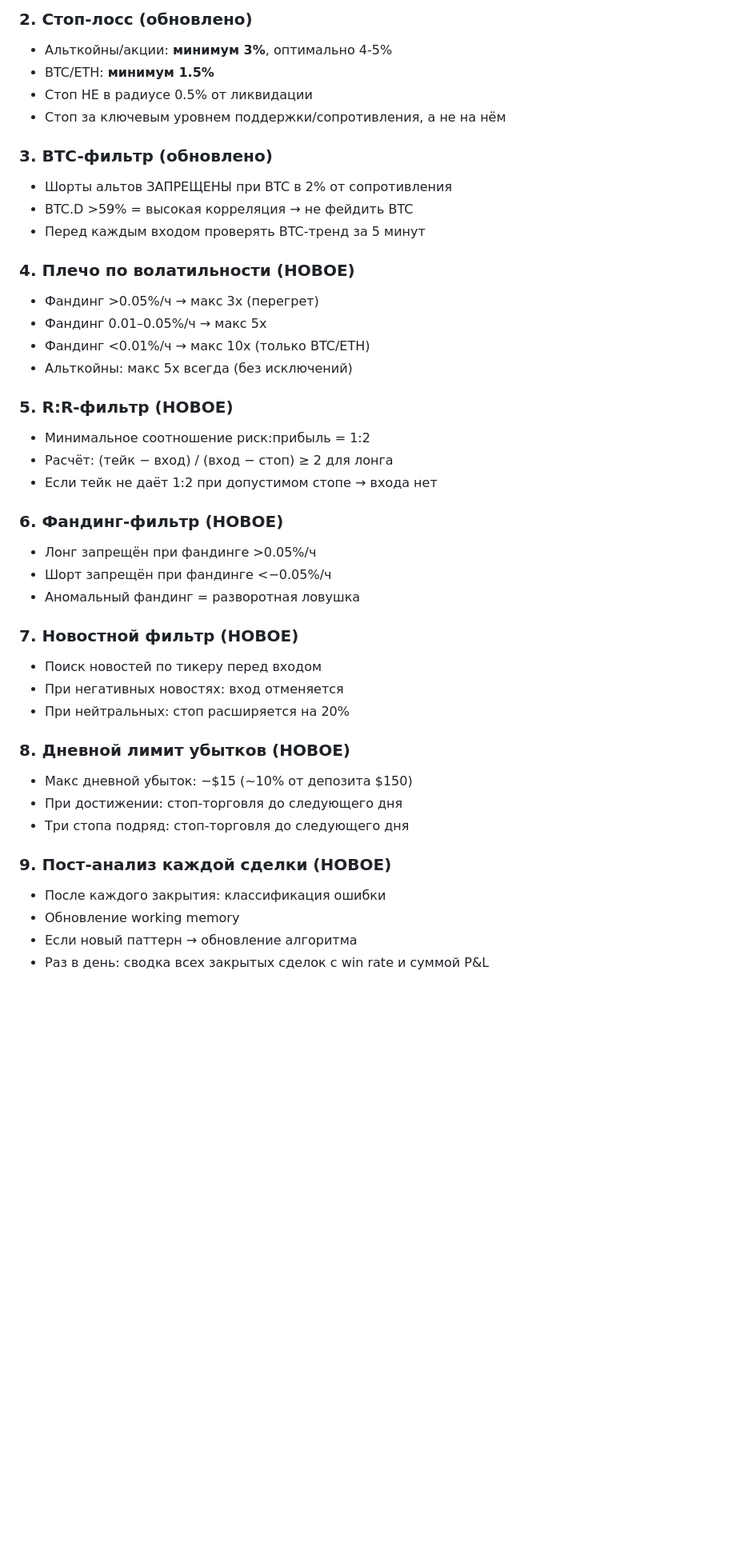
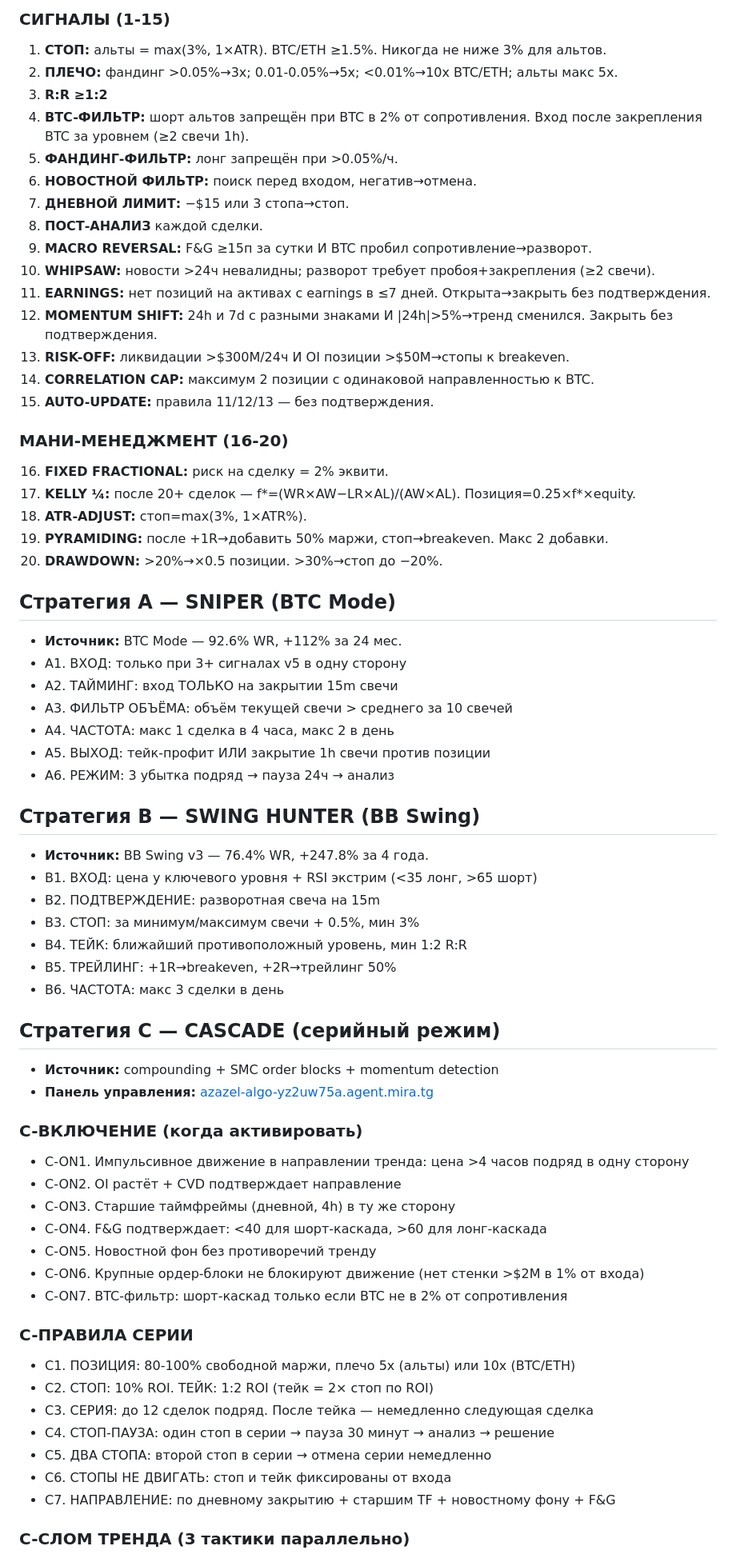
Before and after one commit to RuslanOss/azazelm.ton, a Markdown page: trading_algorithm.md, the part around one of its changes. Shown at 80% size. Rendered like a GitHub page; blank space fills up the shorter version.

Commit message:
feat: v5 + Strategy C Cascade + panel link

```diff
--- a/trading_algorithm.md
+++ b/trading_algorithm.md
@@ -54,44 +57,67 @@
 
-### 2. Стоп-лосс (обновлено)
-- Альткойны/акции: **минимум 3%**, оптимально 4-5%
-- BTC/ETH: **минимум 1.5%**
-- Стоп НЕ в радиусе 0.5% от ликвидации
-- Стоп за ключевым уровнем поддержки/сопротивления, а не на нём
+### СИГНАЛЫ (1-15)
+1. **СТОП:** альты = max(3%, 1×ATR). BTC/ETH ≥1.5%. Никогда не ниже 3% для альтов.
+2. **ПЛЕЧО:** фандинг >0.05%→3x; 0.01-0.05%→5x; <0.01%→10x BTC/ETH; альты макс 5x.
+3. **R:R ≥1:2**
+4. **BTC-ФИЛЬТР:** шорт альтов запрещён при BTC в 2% от сопротивления. Вход после закрепления BTC за уровнем (≥2 свечи 1h).
+5. **ФАНДИНГ-ФИЛЬТР:** лонг запрещён при >0.05%/ч.
+6. **НОВОСТНОЙ ФИЛЬТР:** поиск перед входом, негатив→отмена.
+7. **ДНЕВНОЙ ЛИМИТ:** −$15 или 3 стопа→стоп.
+8. **ПОСТ-АНАЛИЗ** каждой сделки.
+9. **MACRO REVERSAL:** F&G ≥15п за сутки И BTC пробил сопротивление→разворот.
+10. **WHIPSAW:** новости >24ч невалидны; разворот требует пробоя+закрепления (≥2 свечи).
+11. **EARNINGS:** нет позиций на активах с earnings в ≤7 дней. Открыта→закрыть без подтверждения.
+12. **MOMENTUM SHIFT:** 24h и 7d с разными знаками И |24h|>5%→тренд сменился. Закрыть без подтверждения.
+13. **RISK-OFF:** ликвидации >$300M/24ч И OI позиции >$50M→стопы к breakeven.
+14. **CORRELATION CAP:** максимум 2 позиции с одинаковой направленностью к BTC.
+15. **AUTO-UPDATE:** правила 11/12/13 — без подтверждения.
 
-### 3. BTC-фильтр (обновлено)
-- Шорты альтов ЗАПРЕЩЕНЫ при BTC в 2% от сопротивления
-- BTC.D >59% = высокая корреляция → не фейдить BTC
-- Перед каждым входом проверять BTC-тренд за 5 минут
+### МАНИ-МЕНЕДЖМЕНТ (16-20)
+16. **FIXED FRACTIONAL:** риск на сделку = 2% эквити.
+17. **KELLY ¼:** после 20+ сделок — f*=(WR×AW−LR×AL)/(AW×AL). Позиция=0.25×f*×equity.
+18. **ATR-ADJUST:** стоп=max(3%, 1×ATR%).
+19. **PYRAMIDING:** после +1R→добавить 50% маржи, стоп→breakeven. Макс 2 добавки.
+20. **DRAWDOWN:** >20%→×0.5 позиции. >30%→стоп до −20%.
 
-### 4. Плечо по волатильности (НОВОЕ)
-- Фандинг >0.05%/ч → макс 3x (перегрет)
-- Фандинг 0.01–0.05%/ч → макс 5x
-- Фандинг <0.01%/ч → макс 10x (только BTC/ETH)
-- Альткойны: макс 5x всегда (без исключений)
+## Стратегия A — SNIPER (BTC Mode)
+- **Источник:** BTC Mode — 92.6% WR, +112% за 24 мес.
+- A1. ВХОД: только при 3+ сигналах v5 в одну сторону
+- A2. ТАЙМИНГ: вход ТОЛЬКО на закрытии 15m свечи
+- A3. ФИЛЬТР ОБЪЁМА: объём текущей свечи > среднего за 10 свечей
+- A4. ЧАСТОТА: макс 1 сделка в 4 часа, макс 2 в день
+- A5. ВЫХОД: тейк-профит ИЛИ закрытие 1h свечи против позиции
+- A6. РЕЖИМ: 3 убытка подряд → пауза 24ч → анализ
 
-### 5. R:R-фильтр (НОВОЕ)
-- Минимальное соотношение риск:прибыль = 1:2
-- Расчёт: (тейк − вход) / (вход − стоп) ≥ 2 для лонга
-- Если тейк не даёт 1:2 при допустимом стопе → входа нет
+## Стратегия B — SWING HUNTER (BB Swing)
+- **Источник:** BB Swing v3 — 76.4% WR, +247.8% за 4 года.
+- B1. ВХОД: цена у ключевого уровня + RSI экстрим (<35 лонг, >65 шорт)
+- B2. ПОДТВЕРЖДЕНИЕ: разворотная свеча на 15m
+- B3. СТОП: за минимум/максимум свечи + 0.5%, мин 3%
+- B4. ТЕЙК: ближайший противоположный уровень, мин 1:2 R:R
+- B5. ТРЕЙЛИНГ: +1R→breakeven, +2R→трейлинг 50%
+- B6. ЧАСТОТА: макс 3 сделки в день
 
-### 6. Фандинг-фильтр (НОВОЕ)
-- Лонг запрещён при фандинге >0.05%/ч
-- Шорт запрещён при фандинге <−0.05%/ч
-- Аномальный фандинг = разворотная ловушка
+## Стратегия C — CASCADE (серийный режим)
+- **Источник:** compounding + SMC order blocks + momentum detection
+- **Панель управления:** [azazel-algo-yz2uw75a.agent.mira.tg](https://azazel-algo-yz2uw75a.agent.mira.tg)
 
-### 7. Новостной фильтр (НОВОЕ)
-- Поиск новостей по тикеру перед входом
-- При негативных новостях: вход отменяется
-- При нейтральных: стоп расширяется на 20%
+### C-ВКЛЮЧЕНИЕ (когда активировать)
+- C-ON1. Импульсивное движение в направлении тренда: цена >4 часов подряд в одну сторону
+- C-ON2. OI растёт + CVD подтверждает направление
+- C-ON3. Старшие таймфреймы (дневной, 4h) в ту же сторону
+- C-ON4. F&G подтверждает: <40 для шорт-каскада, >60 для лонг-каскада
+- C-ON5. Новостной фон без противоречий тренду
+- C-ON6. Крупные ордер-блоки не блокируют движение (нет стенки >$2M в 1% от входа)
+- C-ON7. BTC-фильтр: шорт-каскад только если BTC не в 2% от сопротивления
 
-### 8. Дневной лимит убытков (НОВОЕ)
-- Макс дневной убыток: −$15 (~10% от депозита $150)
-- При достижении: стоп-торговля до следующего дня
-- Три стопа подряд: стоп-торговля до следующего дня
+### C-ПРАВИЛА СЕРИИ
+- C1. ПОЗИЦИЯ: 80-100% свободной маржи, плечо 5x (альты) или 10x (BTC/ETH)
+- C2. СТОП: 10% ROI. ТЕЙК: 1:2 ROI (тейк = 2× стоп по ROI)
+- C3. СЕРИЯ: до 12 сделок подряд. После тейка — немедленно следующая сделка
+- C4. СТОП-ПАУЗА: один стоп в серии → пауза 30 минут → анализ → решение
+- C5. ДВА СТОПА: второй стоп в серии → отмена серии немедленно
+- C6. СТОПЫ НЕ ДВИГАТЬ: стоп и тейк фиксированы от входа
+- C7. НАПРАВЛЕНИЕ: по дневному закрытию + старшим TF + новостному фону + F&G
 
-### 9. Пост-анализ каждой сделки (НОВОЕ)
-- После каждого закрытия: классификация ошибки
-- Обновление working memory
-- Если новый паттерн → обновление алгоритма
-- Раз в день: сводка всех закрытых сделок с win rate и суммой P&L
+### C-СЛОМ ТРЕНДА (3 тактики параллельно)
 
```
Also changed, not shown: other parts of trading_algorithm.md (+56 -37 lines).
